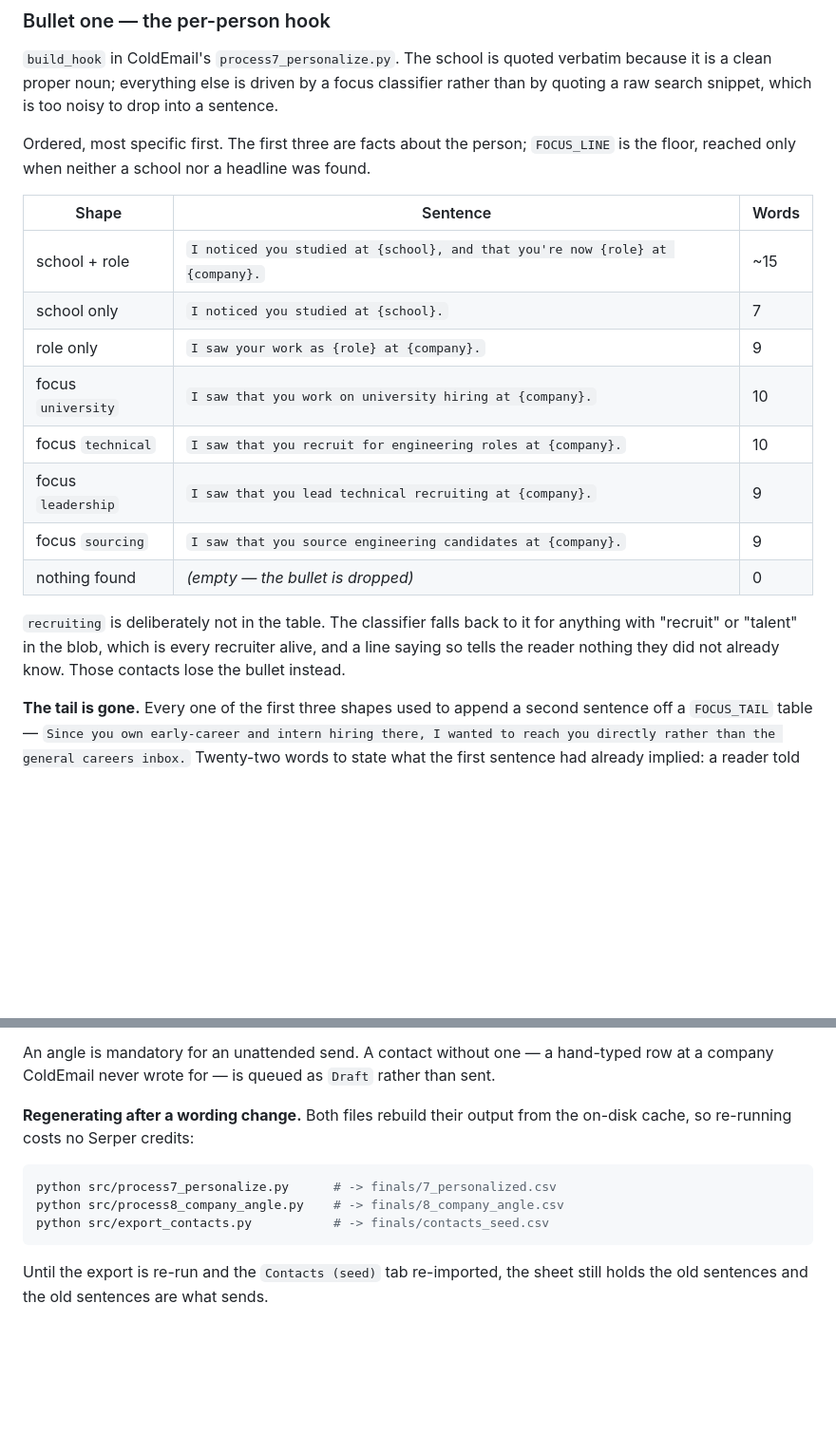
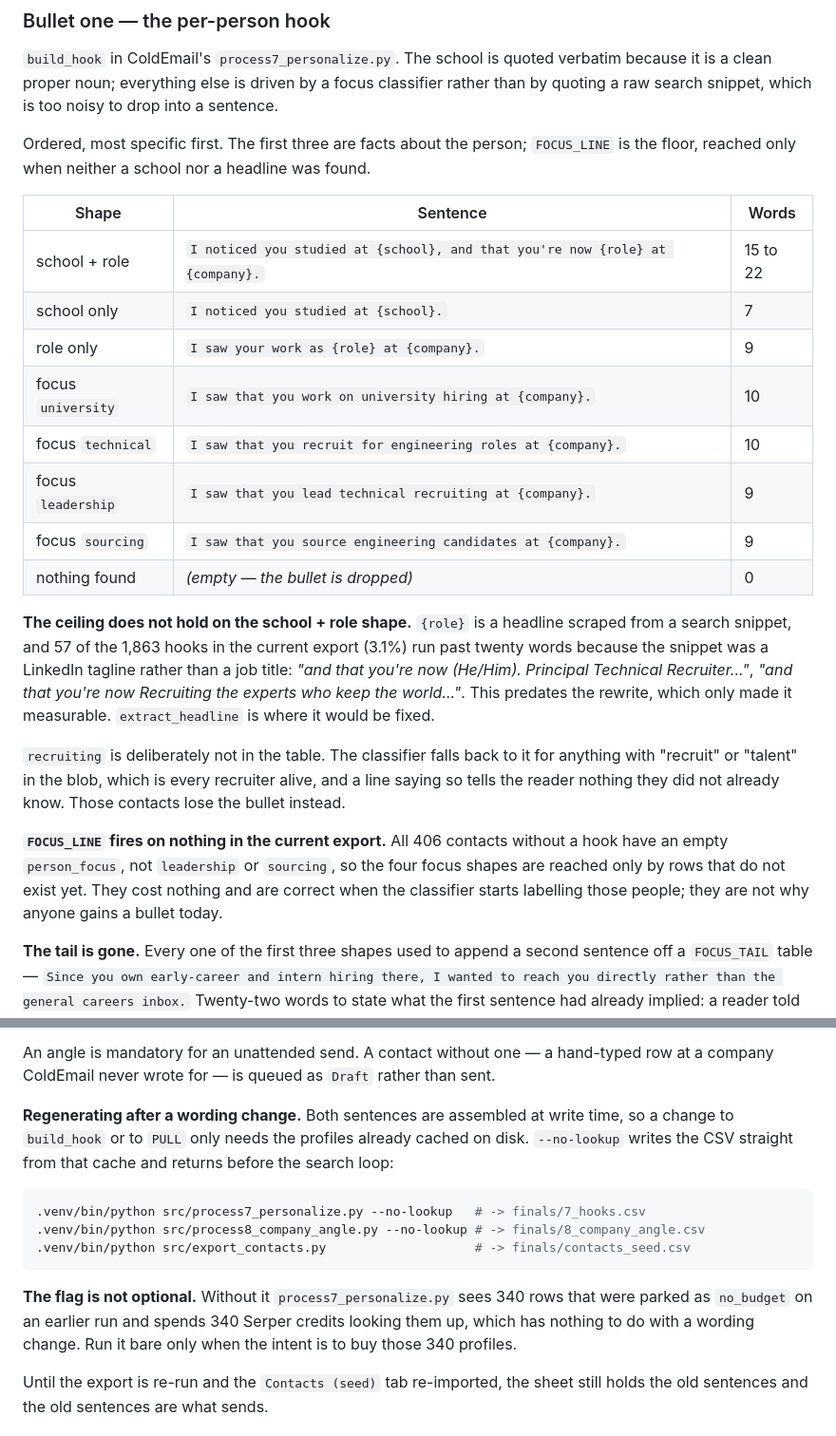
Before and after one commit to henryng15/CrawlJob, a Markdown page: docs/email-templates.md, 2 parts joined by grey strips. Shown at 95% size. Drawn GitHub-style; blank space fills up the shorter version.

Commit message:
The flag is not optional, and the ceiling does not hold on a scraped headline

````diff
--- a/docs/email-templates.md
+++ b/docs/email-templates.md
@@ -271,7 +271,7 @@ floor, reached only when neither a school nor a headline was found.
 
 | Shape | Sentence | Words |
 |---|---|---|
-| school + role | `I noticed you studied at {school}, and that you're now {role} at {company}.` | ~15 |
+| school + role | `I noticed you studied at {school}, and that you're now {role} at {company}.` | 15 to 22 |
 | school only | `I noticed you studied at {school}.` | 7 |
 | role only | `I saw your work as {role} at {company}.` | 9 |
 | focus `university` | `I saw that you work on university hiring at {company}.` | 10 |
@@ -280,9 +280,21 @@ floor, reached only when neither a school nor a headline was found.
 | focus `sourcing` | `I saw that you source engineering candidates at {company}.` | 9 |
 | nothing found | *(empty — the bullet is dropped)* | 0 |
 
+**The ceiling does not hold on the school + role shape.** `{role}` is a headline scraped from a
+search snippet, and 57 of the 1,863 hooks in the current export (3.1%) run past twenty words
+because the snippet was a LinkedIn tagline rather than a job title: *"and that you're now (He/Him).
+Principal Technical Recruiter..."*, *"and that you're now Recruiting the experts who keep the
+world..."*. This predates the rewrite, which only made it measurable. `extract_headline` is where
+it would be fixed.
+
 `recruiting` is deliberately not in the table. The classifier falls back to it for anything with
 "recruit" or "talent" in the blob, which is every recruiter alive, and a line saying so tells the
 reader nothing they did not already know. Those contacts lose the bullet instead.
+
+**`FOCUS_LINE` fires on nothing in the current export.** All 406 contacts without a hook have an
+empty `person_focus`, not `leadership` or `sourcing`, so the four focus shapes are reached only by
+rows that do not exist yet. They cost nothing and are correct when the classifier starts labelling
+those people; they are not why anyone gains a bullet today.
 
 **The tail is gone.** Every one of the first three shapes used to append a second sentence off a
 `FOCUS_TAIL` table — `Since you own early-career and intern hiring there, I wanted to reach you
@@ -341,14 +353,19 @@ the problem and stops; whoever wants the implementation has the attachment.
 An angle is mandatory for an unattended send. A contact without one — a hand-typed row at a
 company ColdEmail never wrote for — is queued as `Draft` rather than sent.
 
-**Regenerating after a wording change.** Both files rebuild their output from the on-disk cache,
-so re-running costs no Serper credits:
+**Regenerating after a wording change.** Both sentences are assembled at write time, so a change
+to `build_hook` or to `PULL` only needs the profiles already cached on disk. `--no-lookup` writes
+the CSV straight from that cache and returns before the search loop:
 
 ```bash
-python src/process7_personalize.py      # -> finals/7_personalized.csv
-python src/process8_company_angle.py    # -> finals/8_company_angle.csv
-python src/export_contacts.py           # -> finals/contacts_seed.csv
+.venv/bin/python src/process7_personalize.py --no-lookup   # -> finals/7_hooks.csv
+.venv/bin/python src/process8_company_angle.py --no-lookup # -> finals/8_company_angle.csv
+.venv/bin/python src/export_contacts.py                    # -> finals/contacts_seed.csv
 ```
+
+**The flag is not optional.** Without it `process7_personalize.py` sees 340 rows that were parked
+as `no_budget` on an earlier run and spends 340 Serper credits looking them up, which has nothing
+to do with a wording change. Run it bare only when the intent is to buy those 340 profiles.
 
 Until the export is re-run and the `Contacts (seed)` tab re-imported, the sheet still holds the
 old sentences and the old sentences are what sends.
````
